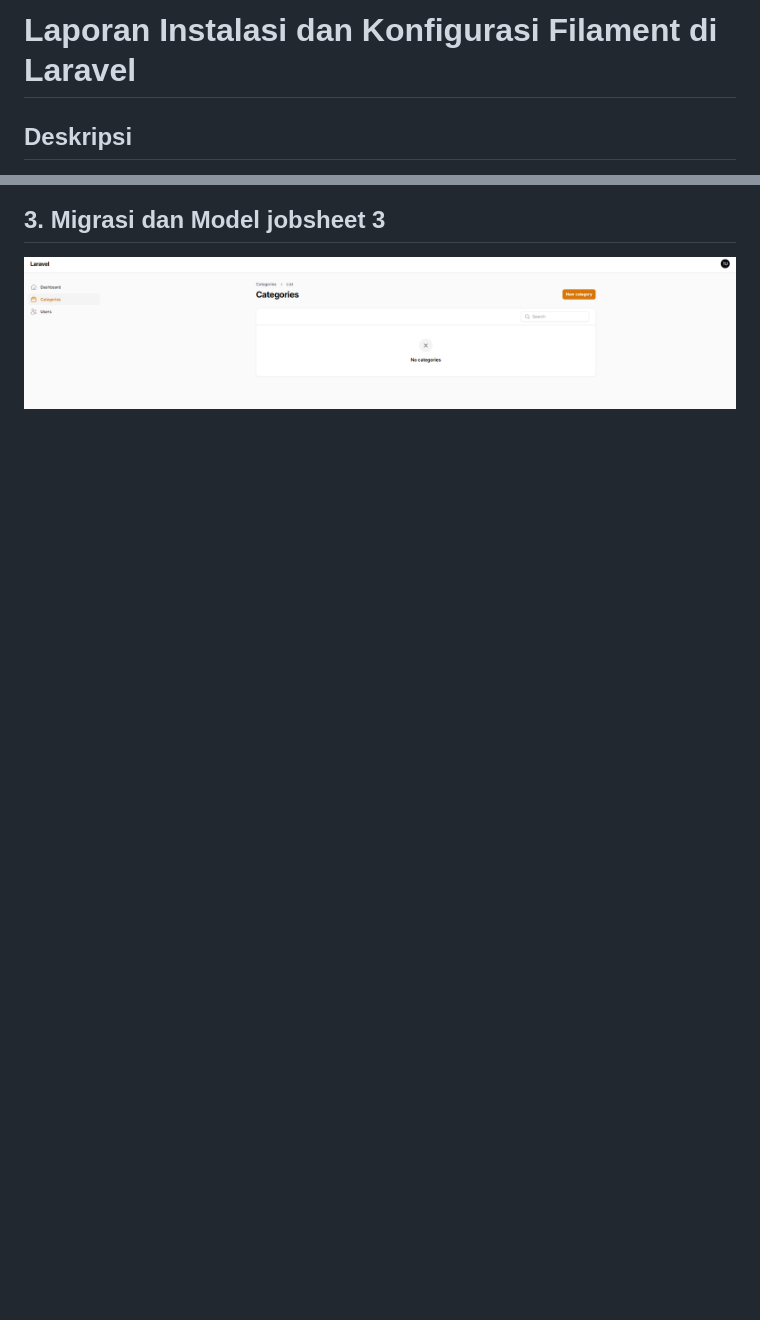
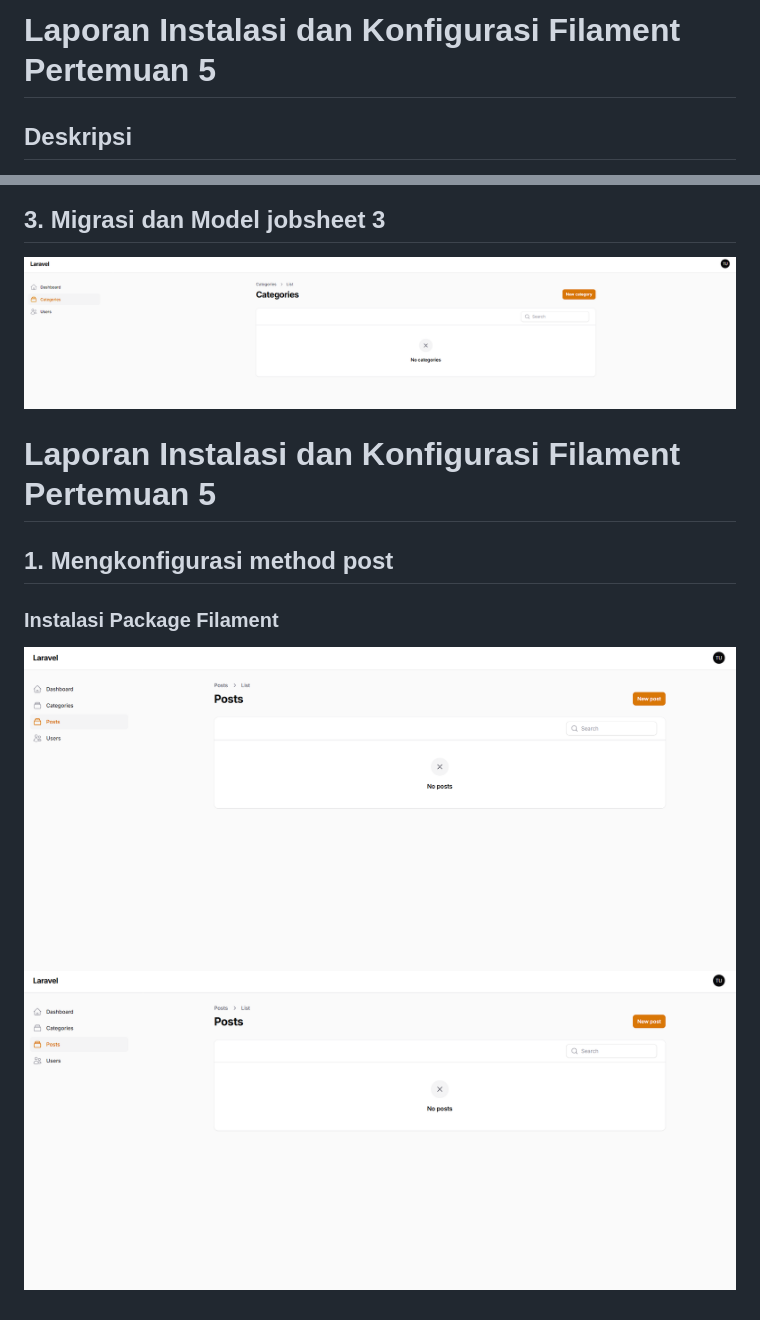
Before and after one commit to mochamadx5/pemrograman_web_lanjut-2026, a Markdown page: jobsheet5_filament/readme.md, 2 parts joined by grey strips. GitHub-like rendering; pictures changed too: jobsheet5_filament/img/8.png (added), jobsheet5_filament/img/9.png (added); blank space fills up the shorter version.

Commit message:
jobsheet 6

```diff
--- a/jobsheet5_filament/readme.md
+++ b/jobsheet5_filament/readme.md
@@ -1,4 +1,4 @@
-# Laporan Instalasi dan Konfigurasi Filament di Laravel
+# Laporan Instalasi dan Konfigurasi Filament Pertemuan 5
 
 ## Deskripsi
 Dokumen ini menjelaskan proses instalasi Filament pada Laravel, mulai dari konfigurasi PHP, Composer, hingga berhasil menjalankan panel admin dengan database MySQL melalui LARAGON.
@@ -26,3 +26,13 @@ Dokumen ini menjelaskan proses instalasi Filament pada Laravel, mulai dari konfi
 
 ## 3. Migrasi dan Model jobsheet 3
 ![kategori](img/7.png)
+
+
+
+# Laporan Instalasi dan Konfigurasi Filament Pertemuan 5
+
+## 1. Mengkonfigurasi method post
+
+### Instalasi Package Filament
+![Tampilan post](img/8.png)
+![Tampilan post](img/9.png)
```
Also changed, not shown: jobsheet5_filament/README2.md (added, +10 -0 lines), 5 other files.
